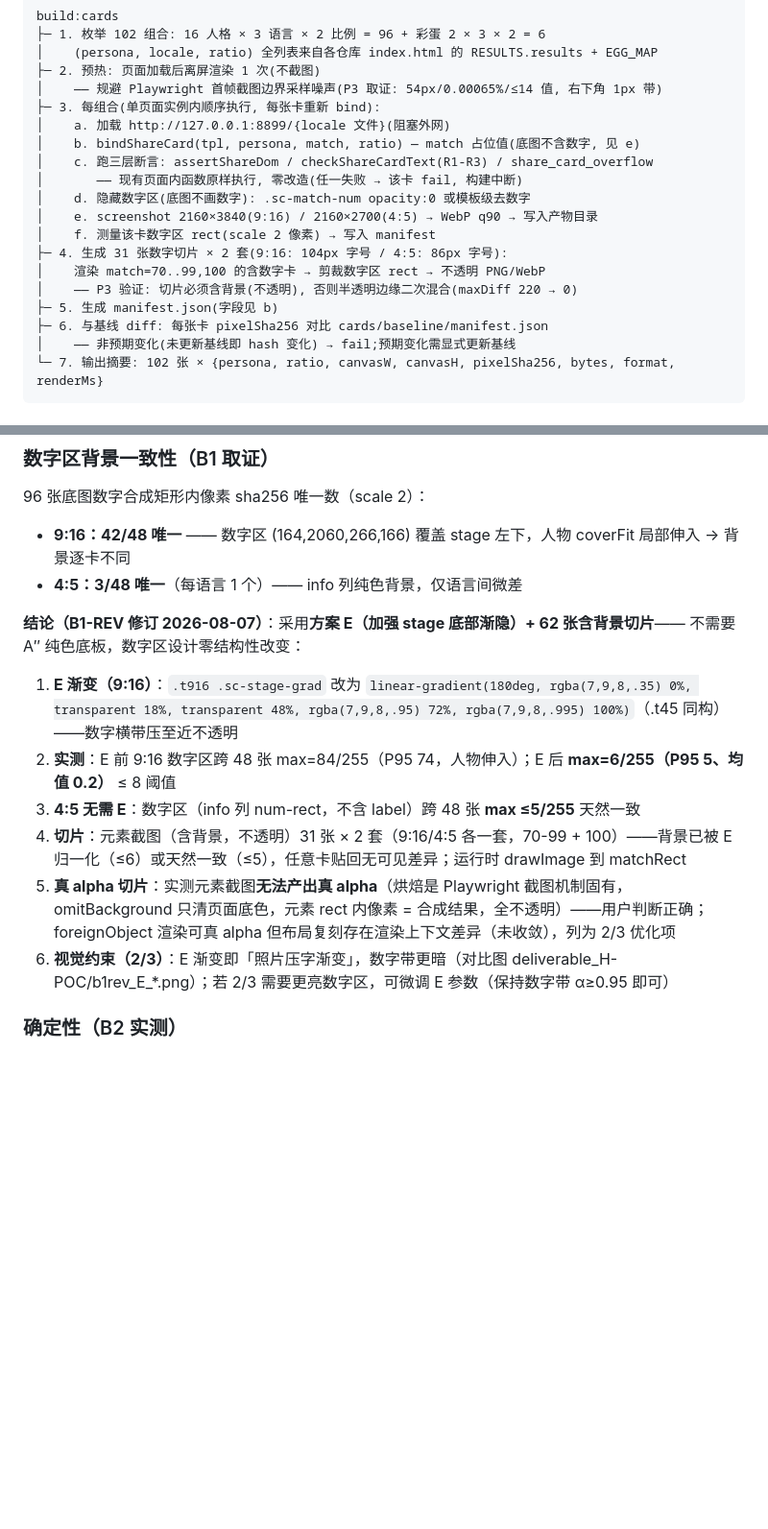
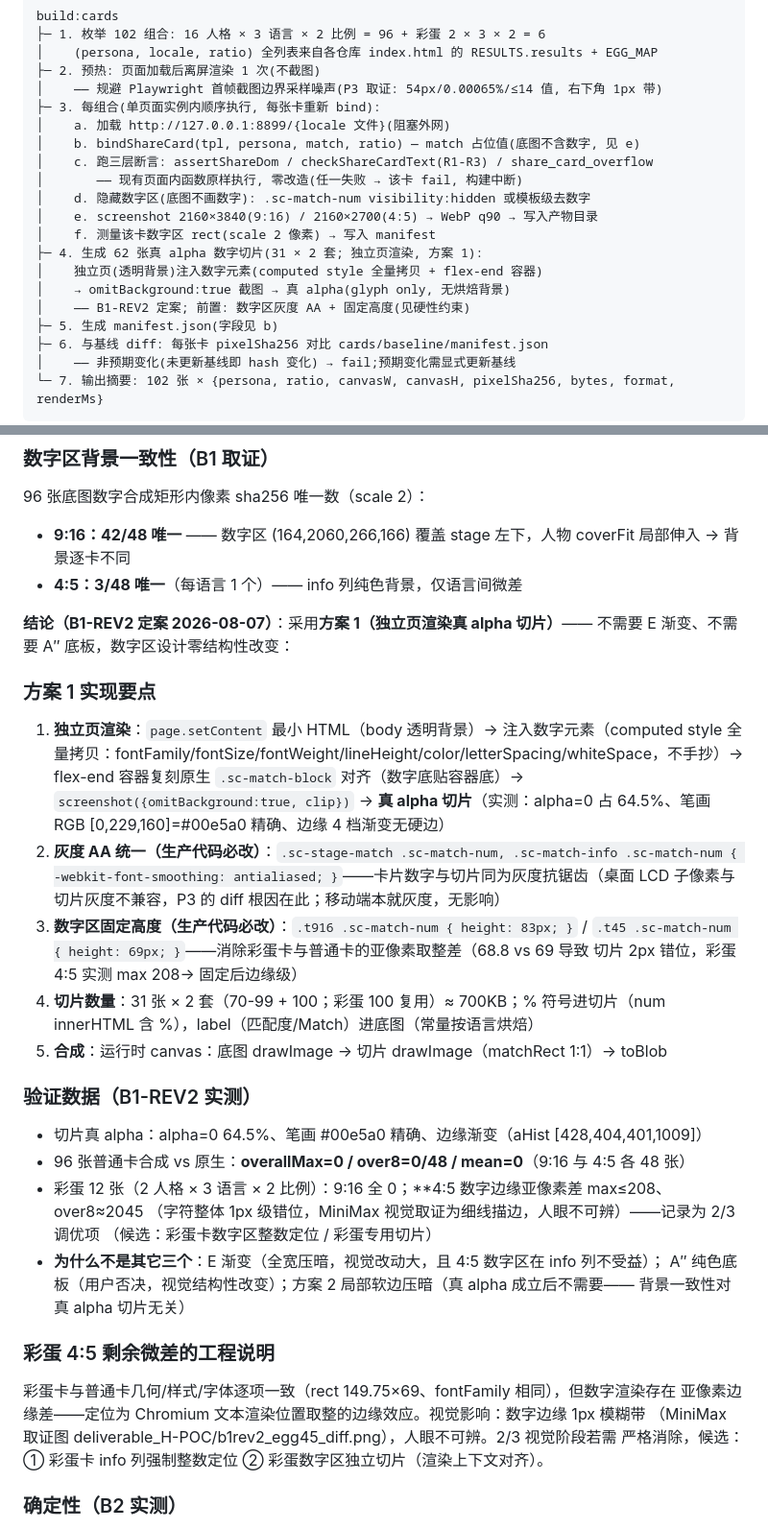
Before and after one commit to kevin20021029-commits/NBTIMVP48, a Markdown page: docs/architecture-card-prerender.md, 2 parts joined by grey strips. Shown at 96% size. Drawn GitHub-style; blank space fills up the shorter version.

Commit message:
B1-REV2: 同步 docs(与 NBTI16 byte-identical)
Co-Authored-By: Claude <noreply@anthropic.com>

```diff
--- a/docs/architecture-card-prerender.md
+++ b/docs/architecture-card-prerender.md
@@ -18,12 +18,13 @@ build:cards
 │    b. bindShareCard(tpl, persona, match, ratio) — match 占位值(底图不含数字, 见 e)
 │    c. 跑三层断言: assertShareDom / checkShareCardText(R1-R3) / share_card_overflow
 │       —— 现有页面内函数原样执行, 零改造(任一失败 → 该卡 fail, 构建中断)
-│    d. 隐藏数字区(底图不画数字): .sc-match-num opacity:0 或模板级去数字
+│    d. 隐藏数字区(底图不画数字): .sc-match-num visibility:hidden 或模板级去数字
 │    e. screenshot 2160×3840(9:16) / 2160×2700(4:5) → WebP q90 → 写入产物目录
 │    f. 测量该卡数字区 rect(scale 2 像素) → 写入 manifest
-├─ 4. 生成 31 张数字切片 × 2 套(9:16: 104px 字号 / 4:5: 86px 字号):
-│    渲染 match=70..99,100 的含数字卡 → 剪裁数字区 rect → 不透明 PNG/WebP
-│    —— P3 验证: 切片必须含背景(不透明), 否则半透明边缘二次混合(maxDiff 220 → 0)
+├─ 4. 生成 62 张真 alpha 数字切片(31 × 2 套; 独立页渲染, 方案 1):
+│    独立页(透明背景)注入数字元素(computed style 全量拷贝 + flex-end 容器)
+│    → omitBackground:true 截图 → 真 alpha(glyph only, 无烘焙背景)
+│    —— B1-REV2 定案; 前置: 数字区灰度 AA + 固定高度(见硬性约束)
 ├─ 5. 生成 manifest.json(字段见 b)
 ├─ 6. 与基线 diff: 每张卡 pixelSha256 对比 cards/baseline/manifest.json
 │    —— 非预期变化(未更新基线即 hash 变化) → fail;预期变化需显式更新基线
@@ -152,14 +153,39 @@ manifest.json 字段：
 - **9:16：42/48 唯一** —— 数字区 (164,2060,266,166) 覆盖 stage 左下，人物 coverFit 局部伸入 → 背景逐卡不同
 - **4:5：3/48 唯一**（每语言 1 个）—— info 列纯色背景，仅语言间微差
 
-**结论（B1-REV 修订 2026-08-07）**：采用**方案 E（加强 stage 底部渐隐）+ 62 张含背景切片**——
-不需要 A″ 纯色底板，数字区设计零结构性改变：
-1. **E 渐变（9:16）**：`.t916 .sc-stage-grad` 改为 `linear-gradient(180deg, rgba(7,9,8,.35) 0%, transparent 18%, transparent 48%, rgba(7,9,8,.95) 72%, rgba(7,9,8,.995) 100%)`（.t45 同构）——数字横带压至近不透明
-2. **实测**：E 前 9:16 数字区跨 48 张 max=84/255（P95 74，人物伸入）；E 后 **max=6/255（P95 5、均值 0.2）** ≤ 8 阈值
-3. **4:5 无需 E**：数字区（info 列 num-rect，不含 label）跨 48 张 **max ≤5/255** 天然一致
-4. **切片**：元素截图（含背景，不透明）31 张 × 2 套（9:16/4:5 各一套，70-99 + 100）——背景已被 E 归一化（≤6）或天然一致（≤5），任意卡贴回无可见差异；运行时 drawImage 到 matchRect
-5. **真 alpha 切片**：实测元素截图**无法产出真 alpha**（烘焙是 Playwright 截图机制固有，omitBackground 只清页面底色，元素 rect 内像素 = 合成结果，全不透明）——用户判断正确；foreignObject 渲染可真 alpha 但布局复刻存在渲染上下文差异（未收敛），列为 2/3 优化项
-6. **视觉约束（2/3）**：E 渐变即「照片压字渐变」，数字带更暗（对比图 deliverable_H-POC/b1rev_E_*.png）；若 2/3 需要更亮数字区，可微调 E 参数（保持数字带 α≥0.95 即可）
+**结论（B1-REV2 定案 2026-08-07）**：采用**方案 1（独立页渲染真 alpha 切片）**——
+不需要 E 渐变、不需要 A″ 底板，数字区设计零结构性改变：
+
+### 方案 1 实现要点
+1. **独立页渲染**：`page.setContent` 最小 HTML（body 透明背景）→ 注入数字元素（computed style
+   全量拷贝：fontFamily/fontSize/fontWeight/lineHeight/color/letterSpacing/whiteSpace，不手抄）→
+   flex-end 容器复刻原生 `.sc-match-block` 对齐（数字底贴容器底）→ `screenshot({omitBackground:true, clip})`
+   → **真 alpha 切片**（实测：alpha=0 占 64.5%、笔画 RGB [0,229,160]=#00e5a0 精确、边缘 4 档渐变无硬边）
+2. **灰度 AA 统一（生产代码必改）**：`.sc-stage-match .sc-match-num, .sc-match-info .sc-match-num
+   { -webkit-font-smoothing: antialiased; }`——卡片数字与切片同为灰度抗锯齿（桌面 LCD 子像素与
+   切片灰度不兼容，P3 的 diff 根因在此；移动端本就灰度，无影响）
+3. **数字区固定高度（生产代码必改）**：`.t916 .sc-match-num { height: 83px; }` /
+   `.t45 .sc-match-num { height: 69px; }`——消除彩蛋卡与普通卡的亚像素取整差（68.8 vs 69 导致
+   切片 2px 错位，彩蛋 4:5 实测 max 208→ 固定后边缘级）
+4. **切片数量**：31 张 × 2 套（70-99 + 100；彩蛋 100 复用）≈ 700KB；% 符号进切片（num innerHTML
+   含 %），label（匹配度/Match）进底图（常量按语言烘焙）
+5. **合成**：运行时 canvas：底图 drawImage → 切片 drawImage（matchRect 1:1）→ toBlob
+
+### 验证数据（B1-REV2 实测）
+- 切片真 alpha：alpha=0 64.5%、笔画 #00e5a0 精确、边缘渐变（aHist [428,404,401,1009]）
+- 96 张普通卡合成 vs 原生：**overallMax=0 / over8=0/48 / mean=0**（9:16 与 4:5 各 48 张）
+- 彩蛋 12 张（2 人格 × 3 语言 × 2 比例）：9:16 全 0；**4:5 数字边缘亚像素差 max≤208、over8≈2045
+  （字符整体 1px 级错位，MiniMax 视觉取证为细线描边，人眼不可辨）——记录为 2/3 调优项
+  （候选：彩蛋卡数字区整数定位 / 彩蛋专用切片）
+- **为什么不是其它三个**：E 渐变（全宽压暗，视觉改动大，且 4:5 数字区在 info 列不受益）；
+  A″ 纯色底板（用户否决，视觉结构性改变）；方案 2 局部软边压暗（真 alpha 成立后不需要——
+  背景一致性对真 alpha 切片无关）
+
+### 彩蛋 4:5 剩余微差的工程说明
+彩蛋卡与普通卡几何/样式/字体逐项一致（rect 149.75×69、fontFamily 相同），但数字渲染存在
+亚像素边缘差——定位为 Chromium 文本渲染位置取整的边缘效应。视觉影响：数字边缘 1px 模糊带
+（MiniMax 取证图 deliverable_H-POC/b1rev2_egg45_diff.png），人眼不可辨。2/3 视觉阶段若需
+严格消除，候选：① 彩蛋卡 info 列强制整数定位 ② 彩蛋数字区独立切片（渲染上下文对齐）。
 
 ### 确定性（B2 实测）
 
```
